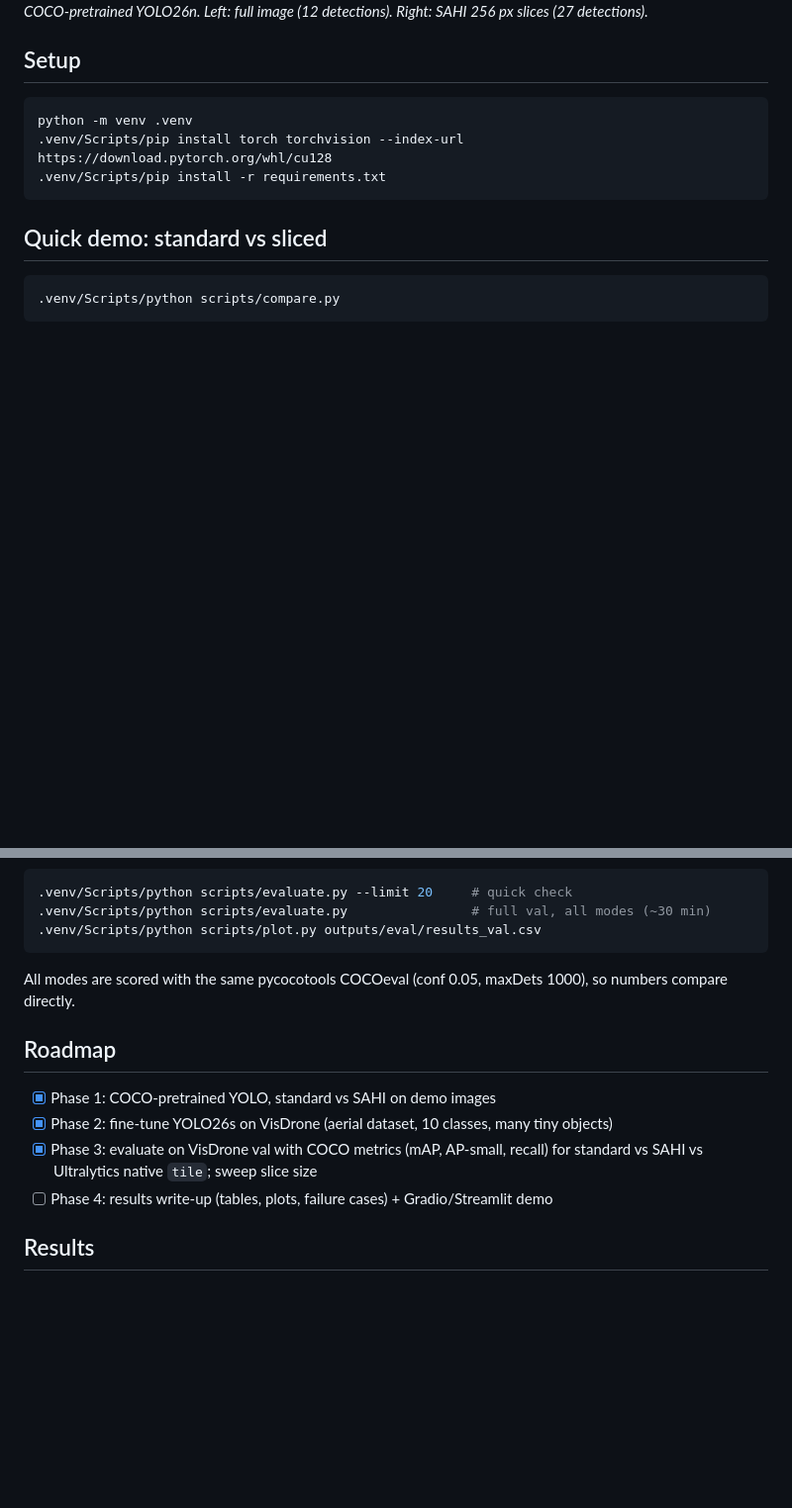
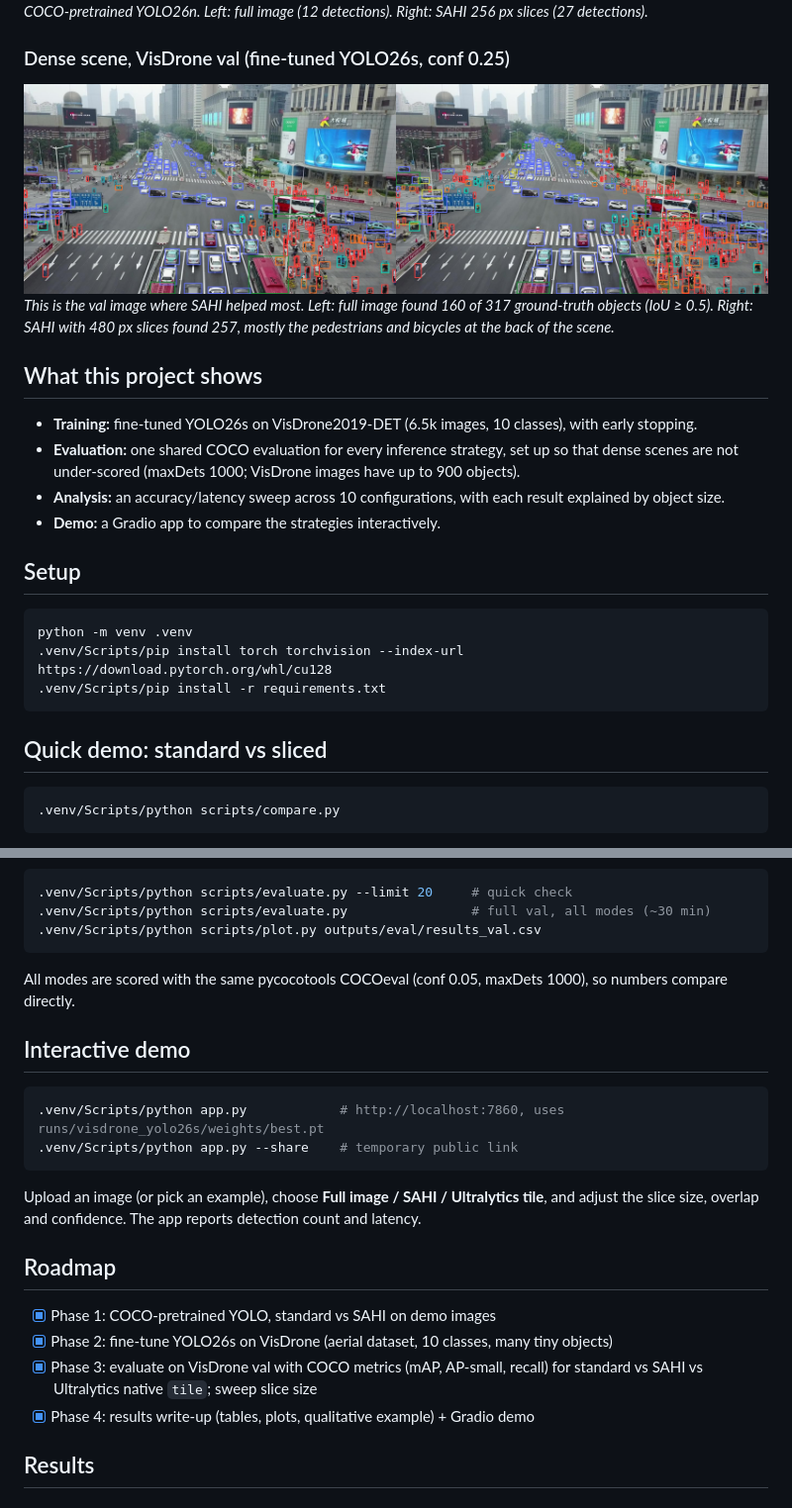
Before and after one commit to Dyresty/sahi-small-objects, a Markdown page: README.md, 2 parts joined by grey strips. Shown at 99% size. Drawn GitHub-style; pictures changed too: docs/visdrone_std_vs_sahi.jpg (added); blank space fills up the shorter version.

Commit message:
feat: gradio demo and qualitative VisDrone example (phase 4)

````diff
--- a/README.md
+++ b/README.md
@@ -12,6 +12,18 @@ raises overall mAP50-95 by +23% at 3x the latency.
 
 ![standard vs SAHI](docs/demo_std_vs_sahi.jpg)
 *COCO-pretrained YOLO26n. Left: full image (12 detections). Right: SAHI 256 px slices (27 detections).*
+
+### Dense scene, VisDrone val (fine-tuned YOLO26s, conf 0.25)
+
+![full image vs SAHI on VisDrone](docs/visdrone_std_vs_sahi.jpg)
+*This is the val image where SAHI helped most. Left: full image found 160 of 317 ground-truth objects (IoU ≥ 0.5). Right: SAHI with 480 px slices found 257, mostly the pedestrians and bicycles at the back of the scene.*
+
+## What this project shows
+
+- **Training:** fine-tuned YOLO26s on VisDrone2019-DET (6.5k images, 10 classes), with early stopping.
+- **Evaluation:** one shared COCO evaluation for every inference strategy, set up so that dense scenes are not under-scored (maxDets 1000; VisDrone images have up to 900 objects).
+- **Analysis:** an accuracy/latency sweep across 10 configurations, with each result explained by object size.
+- **Demo:** a Gradio app to compare the strategies interactively.
 
 ## Setup
 
@@ -49,13 +61,23 @@ First run downloads VisDrone2019-DET (~2 GB) into `data/VisDrone/`. Weights and
 
 All modes are scored with the same pycocotools COCOeval (conf 0.05, maxDets 1000), so numbers compare directly.
 
+## Interactive demo
+
+```bash
+.venv/Scripts/python app.py            # http://localhost:7860, uses runs/visdrone_yolo26s/weights/best.pt
+.venv/Scripts/python app.py --share    # temporary public link
+```
+
+Upload an image (or pick an example), choose **Full image / SAHI / Ultralytics tile**, and adjust the slice size,
+overlap and confidence. The app reports detection count and latency.
+
 ## Roadmap
 
 - [x] Phase 1: COCO-pretrained YOLO, standard vs SAHI on demo images
 - [x] Phase 2: fine-tune YOLO26s on VisDrone (aerial dataset, 10 classes, many tiny objects)
 - [x] Phase 3: evaluate on VisDrone val with COCO metrics (mAP, AP-small, recall) for
       standard vs SAHI vs Ultralytics native `tile`; sweep slice size
-- [ ] Phase 4: results write-up (tables, plots, failure cases) + Gradio/Streamlit demo
+- [x] Phase 4: results write-up (tables, plots, qualitative example) + Gradio demo
 
 ## Results
 
````
Also changed, not shown: 3 other files.
